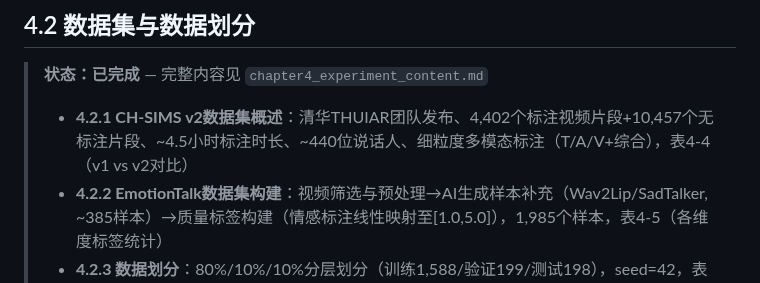
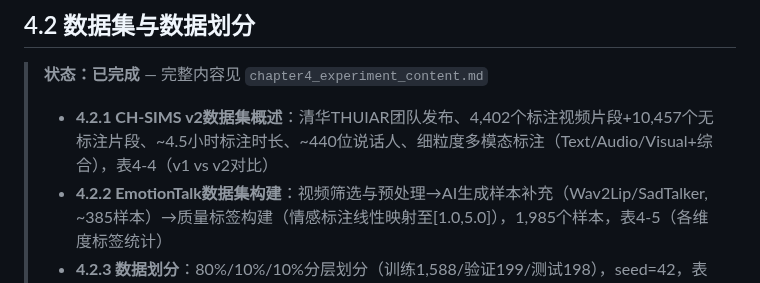
Before and after one commit to hlh-upup/bs, a Markdown page: bs/reports/chapter4_outline.md, the part around the change. Rendered like a GitHub page.

```diff
--- a/bs/reports/chapter4_outline.md
+++ b/bs/reports/chapter4_outline.md
@@ -18,7 +18,7 @@
 
 > **状态：已完成** — 完整内容见 `chapter4_experiment_content.md`
 >
-> - **4.2.1 CH-SIMS v2数据集概述**：清华THUIAR团队发布、4,402个标注视频片段+10,457个无标注片段、~4.5小时标注时长、~440位说话人、细粒度多模态标注（T/A/V+综合），表4-4（v1 vs v2对比）
+> - **4.2.1 CH-SIMS v2数据集概述**：清华THUIAR团队发布、4,402个标注视频片段+10,457个无标注片段、~4.5小时标注时长、~440位说话人、细粒度多模态标注（Text/Audio/Visual+综合），表4-4（v1 vs v2对比）
 > - **4.2.2 EmotionTalk数据集构建**：视频筛选与预处理→AI生成样本补充（Wav2Lip/SadTalker, ~385样本）→质量标签构建（情感标注线性映射至[1.0,5.0]），1,985个样本，表4-5（各维度标签统计）
 > - **4.2.3 数据划分**：80%/10%/10%分层划分（训练1,588/验证199/测试198），seed=42，表4-6
 
```
Also changed, not shown: bs/reports/chapter4_experiment_content.md (+1 -1 lines).
